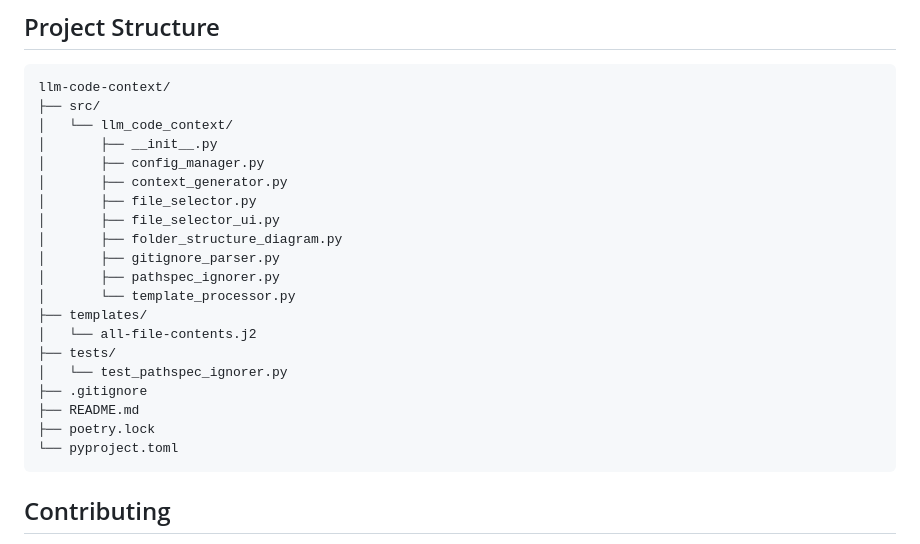
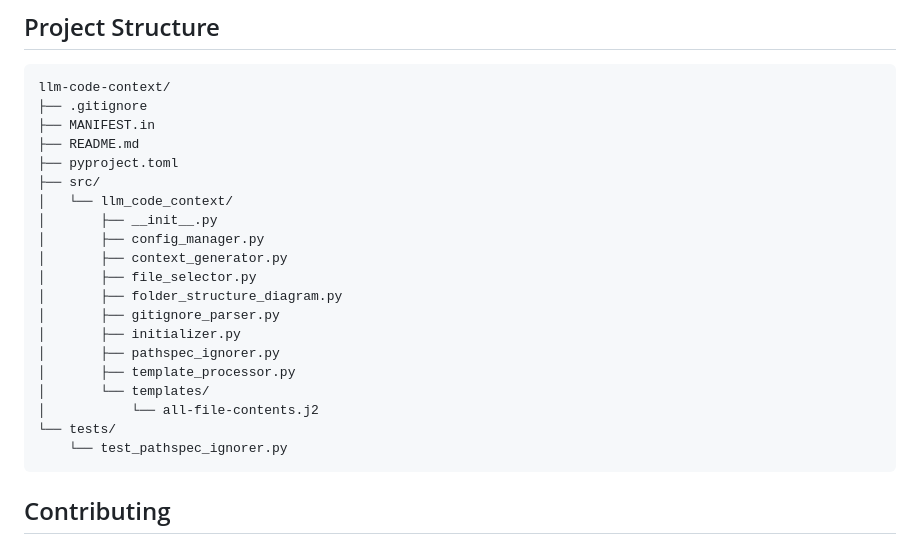
Before and after one commit to cyberchitta/llm-context.py, a Markdown page: README.md, the part around the change. Rendered like a GitHub page.

Commit message:
uptodate folder diagram

````diff
--- a/README.md
+++ b/README.md
@@ -87,25 +87,25 @@ You can edit these files manually or use the provided interfaces to update them.
 
 ```
 llm-code-context/
+├── .gitignore
+├── MANIFEST.in
+├── README.md
+├── pyproject.toml
 ├── src/
 │   └── llm_code_context/
 │       ├── __init__.py
 │       ├── config_manager.py
 │       ├── context_generator.py
 │       ├── file_selector.py
-│       ├── file_selector_ui.py
 │       ├── folder_structure_diagram.py
 │       ├── gitignore_parser.py
+│       ├── initializer.py
 │       ├── pathspec_ignorer.py
-│       └── template_processor.py
-├── templates/
-│   └── all-file-contents.j2
-├── tests/
-│   └── test_pathspec_ignorer.py
-├── .gitignore
-├── README.md
-├── poetry.lock
-└── pyproject.toml
+│       ├── template_processor.py
+│       └── templates/
+│           └── all-file-contents.j2
+└── tests/
+    └── test_pathspec_ignorer.py
 ```
 
 ## Contributing
````
